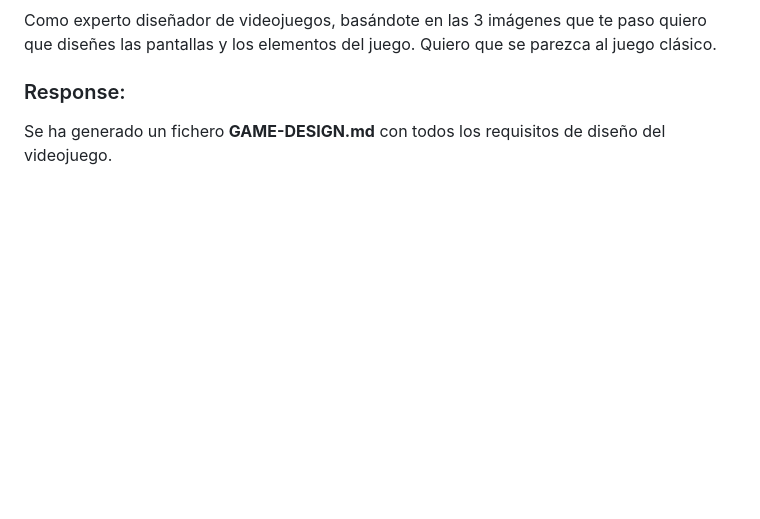
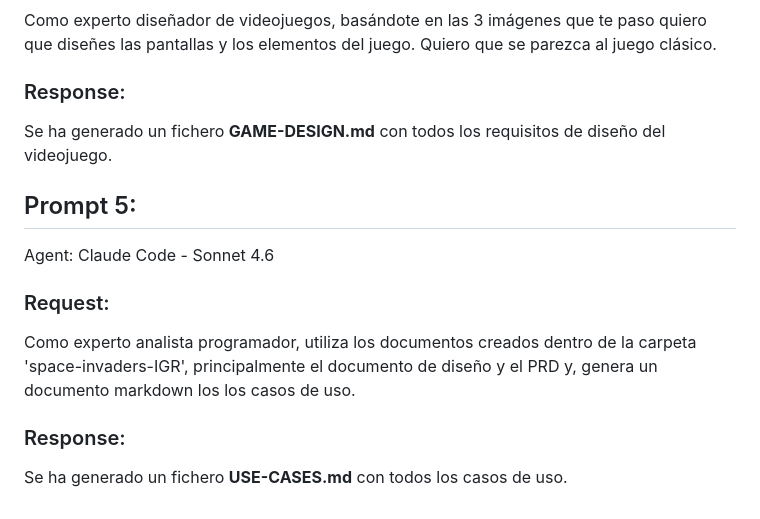
Before and after one commit to igomez-ai4devs-projects/AI4Devs-Videogame-2604, a Markdown page: space-invaders-IGR/prompts.md, the part around the change. Rendered like a GitHub page; blank space fills up the shorter version.

Commit message:
Add use cases

```diff
--- a/space-invaders-IGR/prompts.md
+++ b/space-invaders-IGR/prompts.md
@@ -96,3 +96,17 @@ Como experto diseñador de videojuegos, basándote en las 3 imágenes que te pas
 Se ha generado un fichero **GAME-DESIGN.md** con todos los requisitos de diseño del videojuego.
 
 </br>
+
+## Prompt 5:
+
+Agent: Claude Code - Sonnet 4.6
+
+### Request:
+
+Como experto analista programador, utiliza los documentos creados dentro de la carpeta 'space-invaders-IGR', principalmente el documento de diseño y el PRD y, genera un documento markdown los los casos de uso.
+
+### Response:
+
+Se ha generado un fichero **USE-CASES.md** con todos los casos de uso.
+
+</br>
```
Also changed, not shown: space-invaders-IGR/USE-CASES.md (added, +206 -0 lines).
